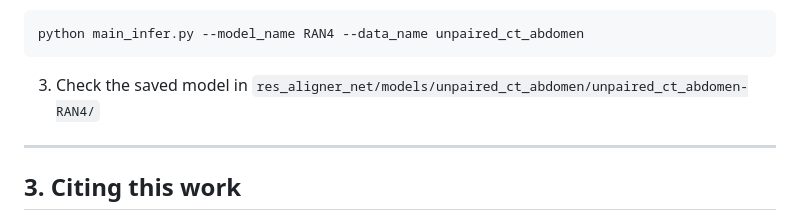
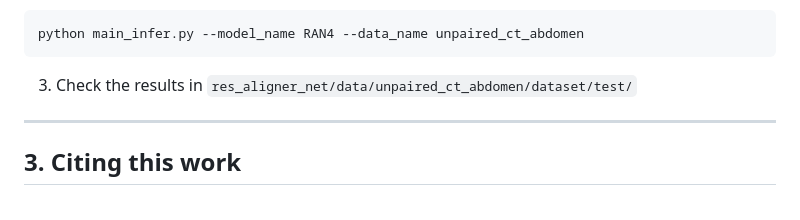
Before and after one commit to jianqingzheng/res_aligner_net, a Markdown page: README.md, the part around the change. GitHub-like rendering.

````diff
--- a/README.md
+++ b/README.md
@@ -156,7 +156,7 @@ python main_preprocess.py --proc_type test --data_name unpaired_ct_abdomen
 ```shell
 python main_infer.py --model_name RAN4 --data_name unpaired_ct_abdomen
 ```
-3. Check the saved model in ```res_aligner_net/models/unpaired_ct_abdomen/unpaired_ct_abdomen-RAN4/```
+3. Check the results in ```res_aligner_net/data/unpaired_ct_abdomen/dataset/test/```
 
 
 ---
````
